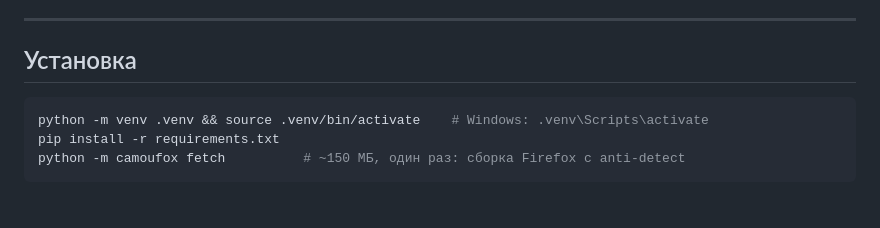
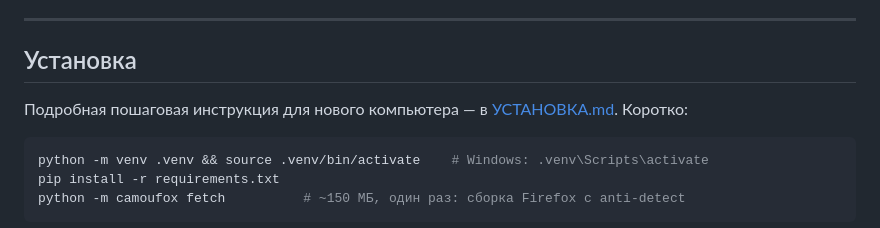
Before and after one commit to FluffyDog000/csfloatreg, a Markdown page: README.md, the part around the change. GitHub-like rendering; blank space fills up the shorter version.

````diff
--- a/README.md
+++ b/README.md
@@ -20,6 +20,9 @@
 ---
 
 ## Установка
+
+Подробная пошаговая инструкция для нового компьютера — в [УСТАНОВКА.md](УСТАНОВКА.md).
+Коротко:
 
 ```bash
 python -m venv .venv && source .venv/bin/activate    # Windows: .venv\Scripts\activate
````
Also changed, not shown: УСТАНОВКА.md (added, +123 -0 lines).
